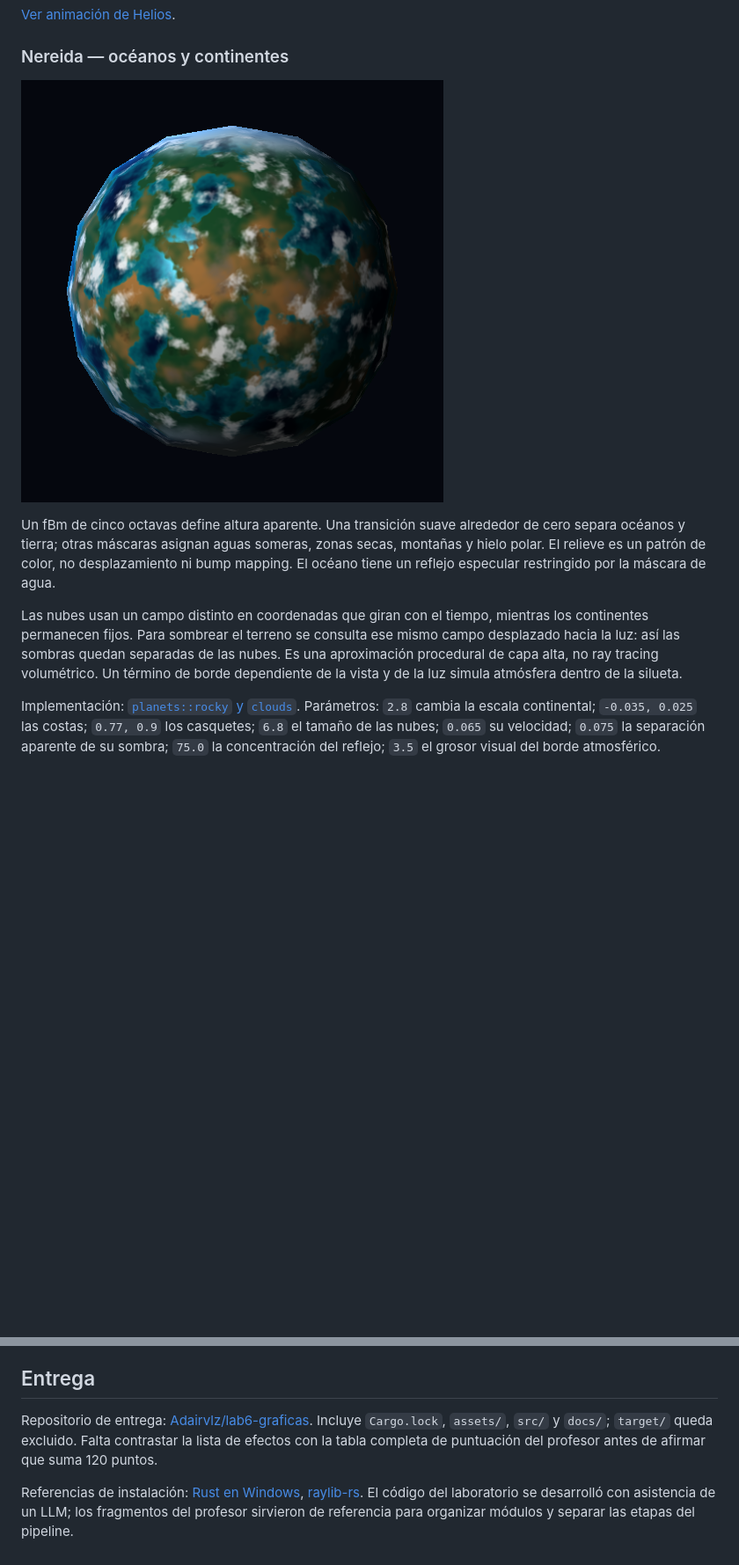
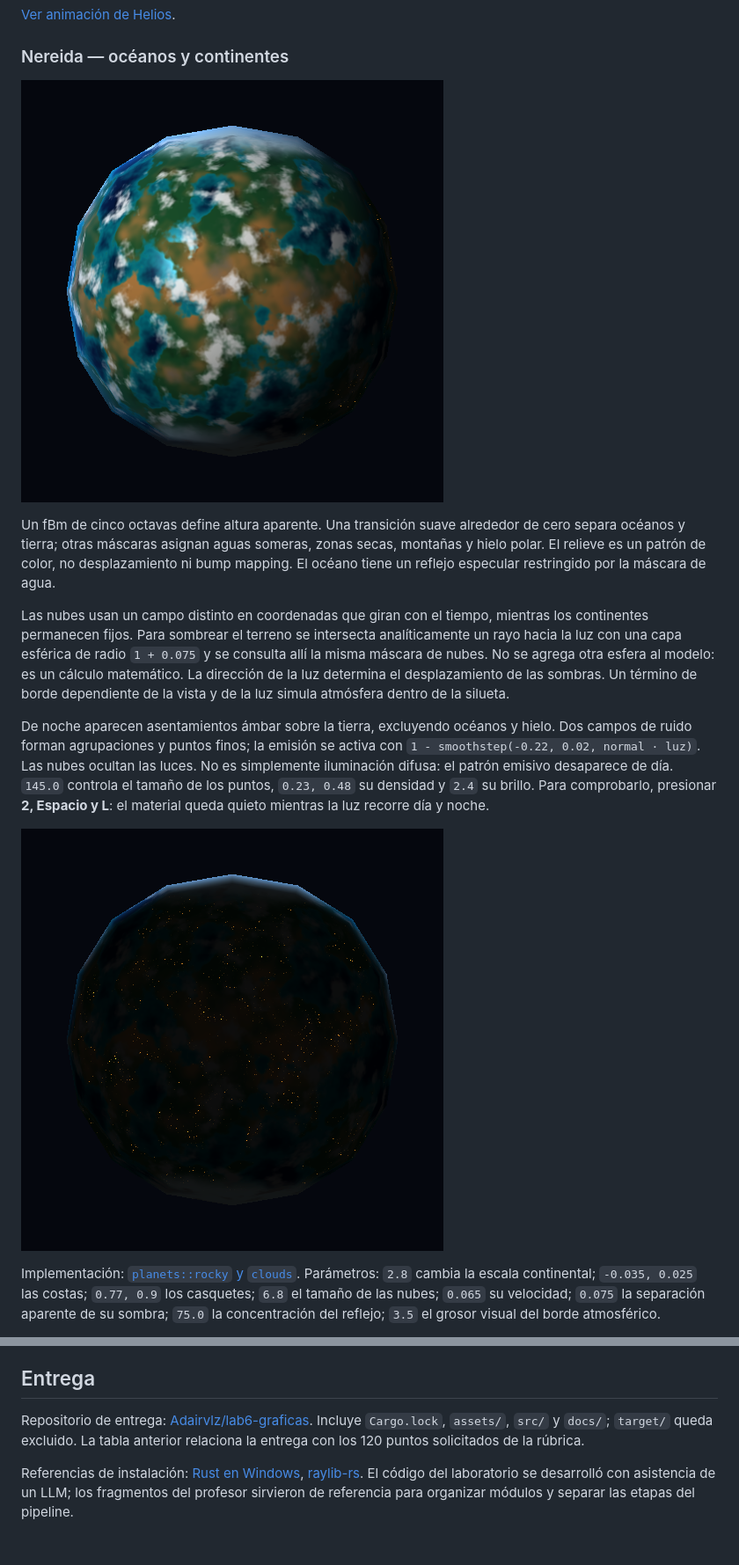
Before and after one commit to Adairvlz/lab6-graficas, a Markdown page: README.md, 2 parts joined by grey strips. Shown at 88% size. Drawn GitHub-style; pictures changed too: docs/nereida-noche.png (added), docs/nereida.png; blank space fills up the shorter version.

Commit message:
Completa efectos de dia y noche y documenta rubrica de 120 puntos

```diff
--- a/README.md
+++ b/README.md
@@ -61,7 +61,11 @@ Implementación: [`stars::sun`](src/shaders/stars.rs). Parámetros: `19.0` cambi
 
 Un fBm de cinco octavas define altura aparente. Una transición suave alrededor de cero separa océanos y tierra; otras máscaras asignan aguas someras, zonas secas, montañas y hielo polar. El relieve es un patrón de color, no desplazamiento ni bump mapping. El océano tiene un reflejo especular restringido por la máscara de agua.
 
-Las nubes usan un campo distinto en coordenadas que giran con el tiempo, mientras los continentes permanecen fijos. Para sombrear el terreno se consulta ese mismo campo desplazado hacia la luz: así las sombras quedan separadas de las nubes. Es una aproximación procedural de capa alta, no ray tracing volumétrico. Un término de borde dependiente de la vista y de la luz simula atmósfera dentro de la silueta.
+Las nubes usan un campo distinto en coordenadas que giran con el tiempo, mientras los continentes permanecen fijos. Para sombrear el terreno se intersecta analíticamente un rayo hacia la luz con una capa esférica de radio `1 + 0.075` y se consulta allí la misma máscara de nubes. No se agrega otra esfera al modelo: es un cálculo matemático. La dirección de la luz determina el desplazamiento de las sombras. Un término de borde dependiente de la vista y de la luz simula atmósfera dentro de la silueta.
+
+De noche aparecen asentamientos ámbar sobre la tierra, excluyendo océanos y hielo. Dos campos de ruido forman agrupaciones y puntos finos; la emisión se activa con `1 - smoothstep(-0.22, 0.02, normal · luz)`. Las nubes ocultan las luces. No es simplemente iluminación difusa: el patrón emisivo desaparece de día. `145.0` controla el tamaño de los puntos, `0.23, 0.48` su densidad y `2.4` su brillo. Para comprobarlo, presionar **2, Espacio y L**: el material queda quieto mientras la luz recorre día y noche.
+
+![Nereida nocturna](docs/nereida-noche.png)
 
 Implementación: [`planets::rocky` y `clouds`](src/shaders/planets.rs). Parámetros: `2.8` cambia la escala continental; `-0.035, 0.025` las costas; `0.77, 0.9` los casquetes; `6.8` el tamaño de las nubes; `0.065` su velocidad; `0.075` la separación aparente de su sombra; `75.0` la concentración del reflejo; `3.5` el grosor visual del borde atmosférico.
 
@@ -111,6 +132,6 @@ Seleccionar cada cuerpo; pausar Helios para inspeccionar las manchas; observar c
 
 ## Entrega
 
-Repositorio de entrega: [Adairvlz/lab6-graficas](https://github.com/Adairvlz/lab6-graficas). Incluye `Cargo.lock`, `assets/`, `src/` y `docs/`; `target/` queda excluido. Falta contrastar la lista de efectos con la tabla completa de puntuación del profesor antes de afirmar que suma 120 puntos.
+Repositorio de entrega: [Adairvlz/lab6-graficas](https://github.com/Adairvlz/lab6-graficas). Incluye `Cargo.lock`, `assets/`, `src/` y `docs/`; `target/` queda excluido. La tabla anterior relaciona la entrega con los 120 puntos solicitados de la rúbrica.
 
 Referencias de instalación: [Rust en Windows](https://rust-lang.github.io/rustup/installation/windows.html), [raylib-rs](https://github.com/deltaphc/raylib-rs). El código del laboratorio se desarrolló con asistencia de un LLM; los fragmentos del profesor sirvieron de referencia para organizar módulos y separar las etapas del pipeline.
```
Also changed, not shown: other parts of README.md (+18 -1 lines), 4 other files.
